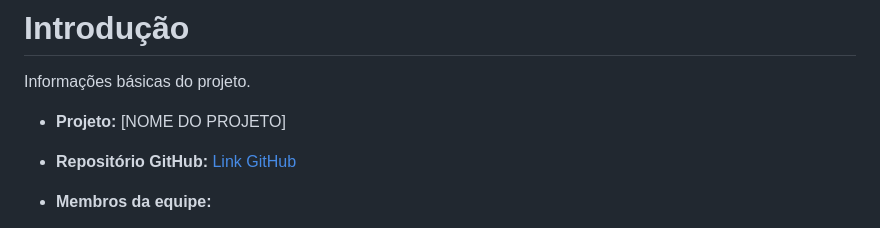
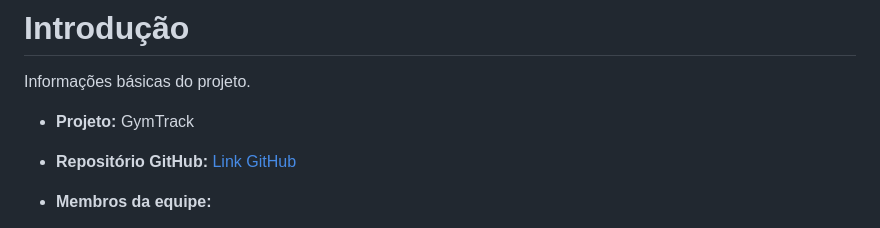
Before and after one commit to fabriciolopss/GymTrack, a Markdown page: docs/README.md, the part around the change. GitHub-like rendering.

Commit message:
Adicionando titulo

```diff
--- a/docs/README.md
+++ b/docs/README.md
@@ -2,7 +2,7 @@
 
 Informações básicas do projeto.
 
-- **Projeto:** [NOME DO PROJETO]
+- **Projeto:** GymTrack
 - **Repositório GitHub:** [Link GitHub](https://github.com/ICEI-PUC-Minas-PPLES-TI/plf-es-2025-1-ti1-0387100-controle-de-treino-de-academia)
 - **Membros da equipe:**
 
```
